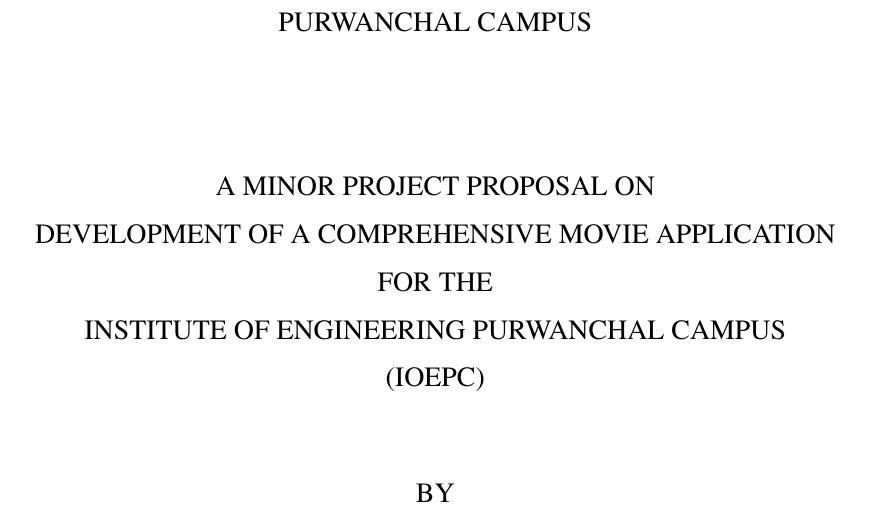
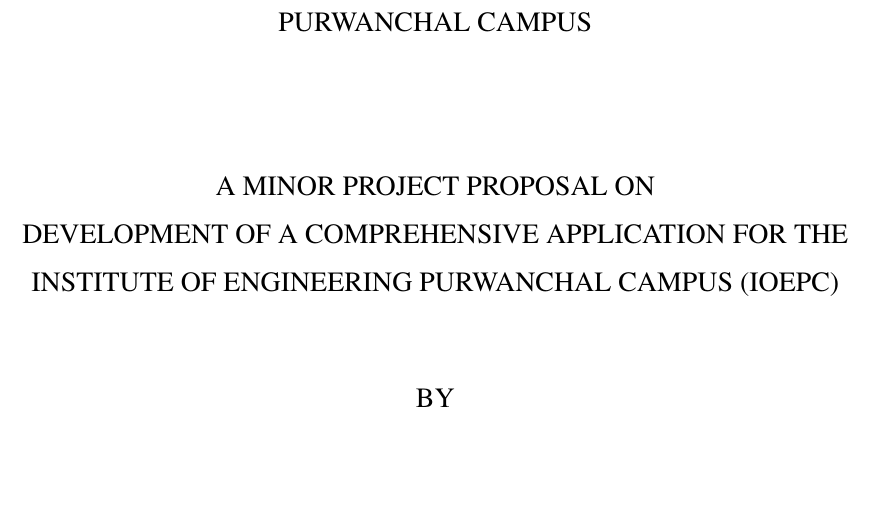
Before and after one commit to Payre/campus-connect, a LaTeX document (Proposal/Draft/Proposal/main.tex, which reads Proposal/Draft/Proposal/CoverPage.tex): part of page 1 of 21 before the commit and part of page 1 of 20 after it, cut so that both start at the same text, the shorter picture padded with empty space. Compiled offline with pdfLaTeX.

Commit message:
final fix indentation

```diff
--- a/Proposal/Draft/Proposal/CoverPage.tex
+++ b/Proposal/Draft/Proposal/CoverPage.tex
@@ -12,7 +12,7 @@
     \end{flushleft}
 
     % {\bfseries\textcolor{black}
-    \par A MINOR PROJECT PROPOSAL ON\par DEVELOPMENT OF A COMPREHENSIVE MOVIE APPLICATION \par FOR THE \par INSTITUTE OF ENGINEERING PURWANCHAL CAMPUS \par (IOEPC) \par
+    \par A MINOR PROJECT PROPOSAL ON\par DEVELOPMENT OF A COMPREHENSIVE APPLICATION FOR THE \par INSTITUTE OF ENGINEERING PURWANCHAL CAMPUS (IOEPC) \par
 
     \vspace{1.2cm}
     BY\par SANGYOG PURI (PUR078BCT078)
```
Also changed, not shown: Proposal/Draft/Proposal/main.pdf, 5 other files.
